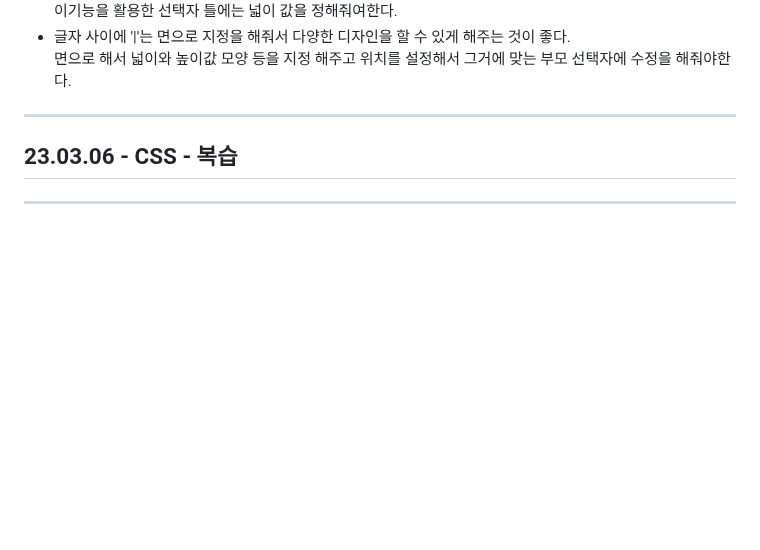
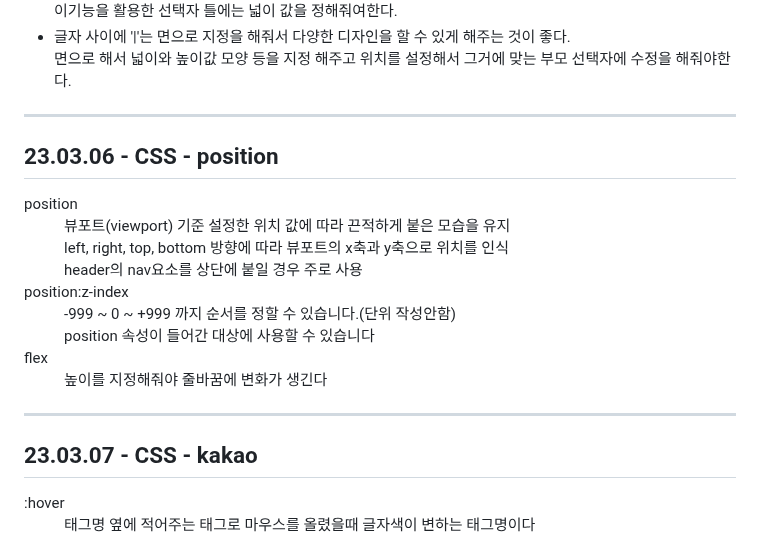
Before and after one commit to gyuriiikim/html_study, a Markdown page: README.md, the part around the change. Drawn GitHub-style; blank space fills up the shorter version.

```diff
--- a/README.md
+++ b/README.md
@@ -296,5 +296,27 @@ hr은 구분선 / em,strong은 강조문구 / br은 문장 줄바꿈 / q 짧은
       선택자에 수정을 해줘야한다.</li>
   </ul>
 <hr>
-<h2>23.03.06 - CSS - 복습 </h2>
+<h2>23.03.06 - CSS - position </h2>
+  <dt>position</dt>
+  <dd>뷰포트(viewport) 기준 설정한 위치 값에 따라 끈적하게 붙은 모습을 유지</dd>
+  <dd> left, right, top, bottom 방향에 따라 뷰포트의 x축과 y축으로 위치를 인식</dd>
+  <dd>header의 nav요소를 상단에 붙일 경우 주로 사용</dd>
+  <dt>position:z-index</dt>
+  <dd>-999 ~ 0 ~ +999 까지 순서를 정할 수 있습니다.(단위 작성안함)</dd>
+  <dd> position 속성이 들어간 대상에 사용할 수 있습니다</dd>
+  <dt>flex</dt>
+  <dd>높이를 지정해줘야 줄바꿈에 변화가 생긴다</dd>
+  <dd></dd>
+  <dd></dd>
 <hr>
+<h2>23.03.07 - CSS - kakao </h2>
+<dt>:hover</dt>
+<dd>태그명 옆에 적어주는 태그로 마우스를 올렸을때 글자색이 변하는 태그명이다</dd>
+<dt></dt>
+<dd></dd>
+<dt></dt>
+<dd></dd>
+<dt></dt>
+<dd></dd>
+<dt></dt>
+<dd></dd>
```
